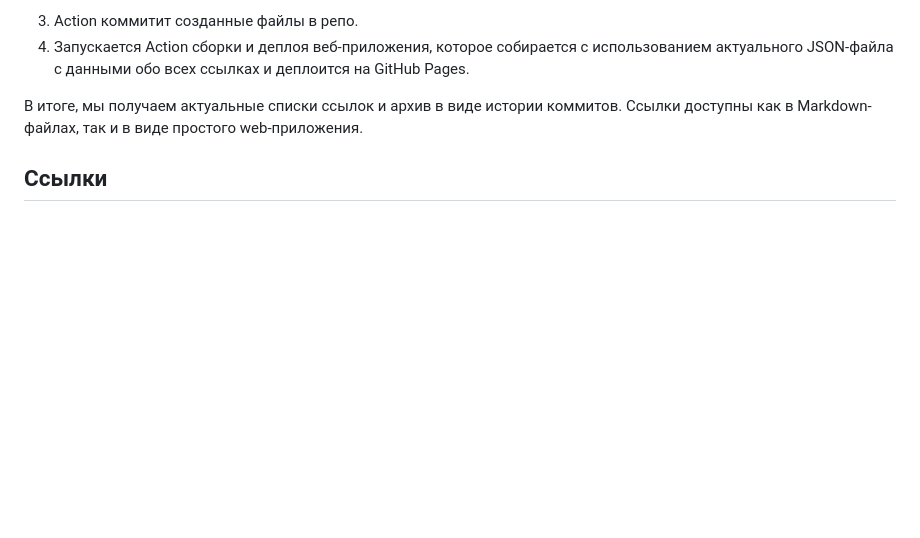
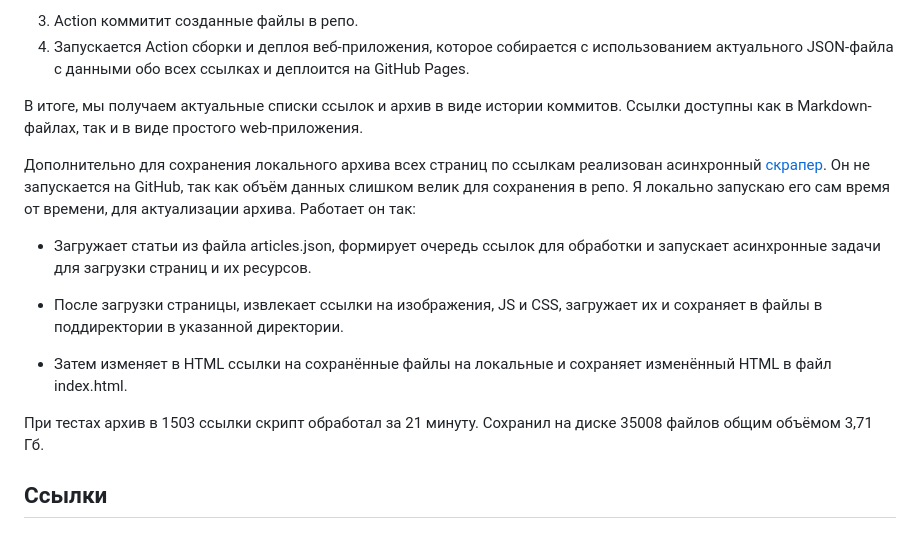
Before and after one commit to hazadus/readwise-links, a Markdown page: README.md, the part around the change. GitHub-like rendering; blank space fills up the shorter version.

Commit message:
docs: дополнить readme инфой про скрапер

```diff
--- a/README.md
+++ b/README.md
@@ -44,6 +44,19 @@ Reader объединяет в себе приложения нескольки
 
 В итоге, мы получаем актуальные списки ссылок и архив в виде истории коммитов. Ссылки доступны как в Markdown-файлах, так и в виде простого web-приложения.
 
+Дополнительно для сохранения локального архива всех страниц по ссылкам реализован асинхронный [скрапер](./app/scrape.py). Он не запускается на GitHub, так как объём данных слишком велик для сохранения в репо. Я локально запускаю его сам время от времени, для актуализации архива. Работает он так:
+
+- Загружает статьи из файла articles.json, формирует очередь ссылок для обработки
+  и запускает асинхронные задачи для загрузки страниц и их ресурсов.
+
+- После загрузки страницы, извлекает ссылки на изображения, JS и CSS, загружает их и
+  сохраняет в файлы в поддиректории в указанной директории.
+
+- Затем изменяет в HTML ссылки на сохранённые файлы на локальные и сохраняет изменённый
+  HTML в файл index.html.
+
+При тестах архив в 1503 ссылки скрипт обработал за 21 минуту. Сохранил на диске 35008 файлов общим объёмом 3,71 Гб.
+
 ## Ссылки
 
 ### Другие подходы к сохранению ссылок
```
